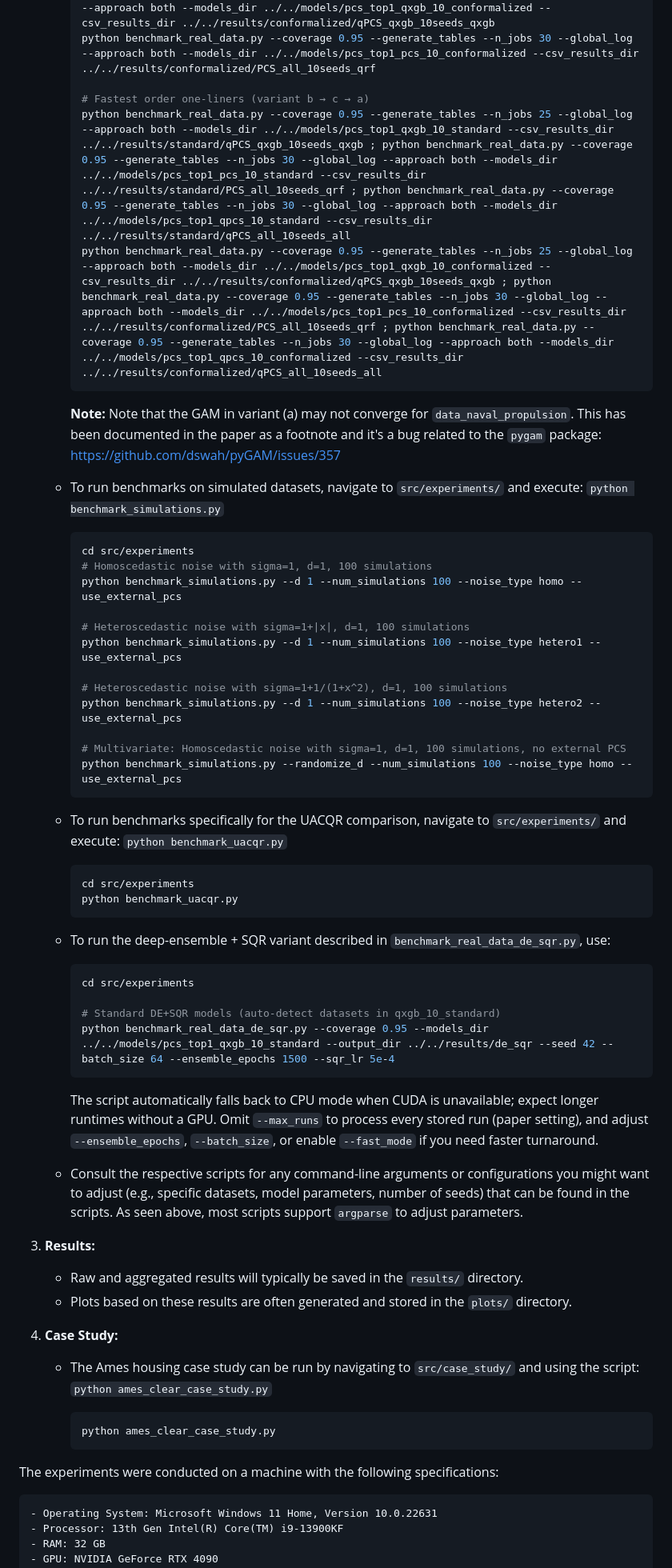
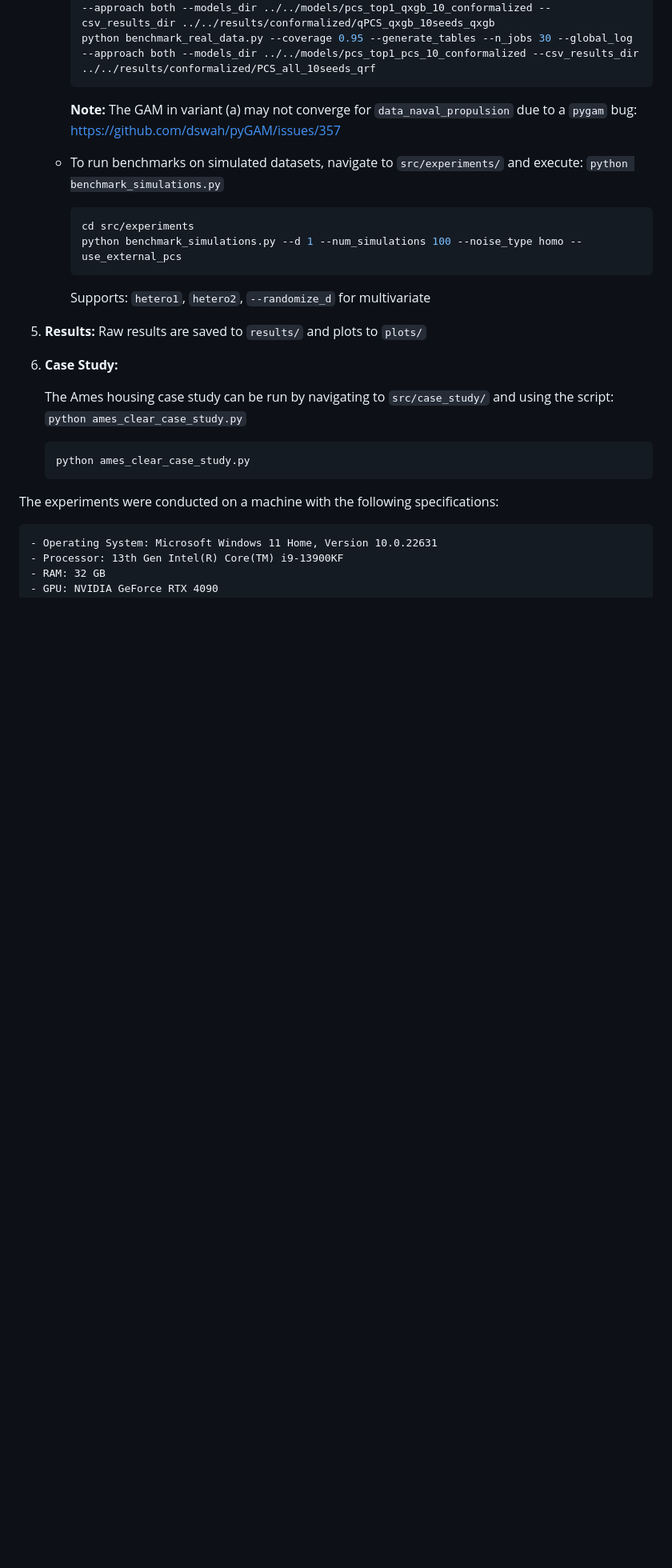
Before and after one commit to Unco3892/clear, a Markdown page: README.md, the part around one of its changes. Shown at 80% size. GitHub-like rendering; blank space fills up the shorter version.

````diff
--- a/README.md
+++ b/README.md
@@ -173,58 +234,28 @@ To reproduce the experiments presented in this work, follow these general steps
         python benchmark_real_data.py --coverage 0.95 --generate_tables --n_jobs 25 --global_log --approach both --models_dir ../../models/pcs_top1_qpcs_10_conformalized --csv_results_dir ../../results/conformalized/qPCS_all_10seeds_all
         python benchmark_real_data.py --coverage 0.95 --generate_tables --n_jobs 30 --global_log --approach both --models_dir ../../models/pcs_top1_qxgb_10_conformalized --csv_results_dir ../../results/conformalized/qPCS_qxgb_10seeds_qxgb
         python benchmark_real_data.py --coverage 0.95 --generate_tables --n_jobs 30 --global_log --approach both --models_dir ../../models/pcs_top1_pcs_10_conformalized --csv_results_dir ../../results/conformalized/PCS_all_10seeds_qrf
-
-        # Fastest order one-liners (variant b → c → a)
-        python benchmark_real_data.py --coverage 0.95 --generate_tables --n_jobs 25 --global_log --approach both --models_dir ../../models/pcs_top1_qxgb_10_standard --csv_results_dir ../../results/standard/qPCS_qxgb_10seeds_qxgb ; python benchmark_real_data.py --coverage 0.95 --generate_tables --n_jobs 30 --global_log --approach both --models_dir ../../models/pcs_top1_pcs_10_standard --csv_results_dir ../../results/standard/PCS_all_10seeds_qrf ; python benchmark_real_data.py --coverage 0.95 --generate_tables --n_jobs 30 --global_log --approach both --models_dir ../../models/pcs_top1_qpcs_10_standard --csv_results_dir ../../results/standard/qPCS_all_10seeds_all
-        python benchmark_real_data.py --coverage 0.95 --generate_tables --n_jobs 25 --global_log --approach both --models_dir ../../models/pcs_top1_qxgb_10_conformalized --csv_results_dir ../../results/conformalized/qPCS_qxgb_10seeds_qxgb ; python benchmark_real_data.py --coverage 0.95 --generate_tables --n_jobs 30 --global_log --approach both --models_dir ../../models/pcs_top1_pcs_10_conformalized --csv_results_dir ../../results/conformalized/PCS_all_10seeds_qrf ; python benchmark_real_data.py --coverage 0.95 --generate_tables --n_jobs 30 --global_log --approach both --models_dir ../../models/pcs_top1_qpcs_10_conformalized --csv_results_dir ../../results/conformalized/qPCS_all_10seeds_all
         ```
 
-        **Note:** Note that the GAM in variant (a) may not converge for `data_naval_propulsion`. This has been documented in the paper as a footnote and it's a bug related to the `pygam` package: https://github.com/dswah/pyGAM/issues/357
+        **Note:** The GAM in variant (a) may not converge for `data_naval_propulsion` due to a `pygam` bug: https://github.com/dswah/pyGAM/issues/357
 
     *   To run benchmarks on simulated datasets, navigate to `src/experiments/` and execute: `python benchmark_simulations.py`
         ```bash
         cd src/experiments
-        # Homoscedastic noise with sigma=1, d=1, 100 simulations
         python benchmark_simulations.py --d 1 --num_simulations 100 --noise_type homo --use_external_pcs
+        ```
+        Supports: `hetero1`, `hetero2`, `--randomize_d` for multivariate
 
-        # Heteroscedastic noise with sigma=1+|x|, d=1, 100 simulations
-        python benchmark_simulations.py --d 1 --num_simulations 100 --noise_type hetero1 --use_external_pcs
-
-        # Heteroscedastic noise with sigma=1+1/(1+x^2), d=1, 100 simulations
-        python benchmark_simulations.py --d 1 --num_simulations 100 --noise_type hetero2 --use_external_pcs
-
-        # Multivariate: Homoscedastic noise with sigma=1, d=1, 100 simulations, no external PCS
-        python benchmark_simulations.py --randomize_d --num_simulations 100 --noise_type homo --use_external_pcs
-        ```
-
-    *   To run benchmarks specifically for the UACQR comparison, navigate to `src/experiments/` and execute: `python benchmark_uacqr.py`
-        ```bash
-        cd src/experiments
-        python benchmark_uacqr.py
-        ```
-
-    *   To run the deep-ensemble + SQR variant described in `benchmark_real_data_de_sqr.py`, use:
-        ```bash
-        cd src/experiments
-
-        # Standard DE+SQR models (auto-detect datasets in qxgb_10_standard)
-        python benchmark_real_data_de_sqr.py --coverage 0.95 --models_dir ../../models/pcs_top1_qxgb_10_standard --output_dir ../../results/de_sqr --seed 42 --batch_size 64 --ensemble_epochs 1500 --sqr_lr 5e-4
-        ```
-
-        The script automatically falls back to CPU mode when CUDA is unavailable; expect longer runtimes without a GPU. Omit `--max_runs` to process every stored run (paper setting), and adjust `--ensemble_epochs`, `--batch_size`, or enable `--fast_mode` if you need faster turnaround.
-
-    *   Consult the respective scripts for any command-line arguments or configurations you might want to adjust (e.g., specific datasets, model parameters, number of seeds) that can be found in the scripts. As seen above, most scripts support `argparse` to adjust parameters.
 
 3.  **Results:**
-    *   Raw and aggregated results will typically be saved in the `results/` directory.
-    *   Plots based on these results are often generated and stored in the `plots/` directory.
+    Raw results are saved to `results/` and plots to `plots/`
 
 4.  **Case Study:**
-    *   The Ames housing case study can be run by navigating to `src/case_study/` and using the script: `python ames_clear_case_study.py`
 
-        ```bash
-        python ames_clear_case_study.py
-        ```
+    The Ames housing case study can be run by navigating to `src/case_study/` and using the script: `python ames_clear_case_study.py`
+
+    ```bash
+    python ames_clear_case_study.py
+    ```
 
 
 The experiments were conducted on a machine with the following specifications:
````
Also changed, not shown: other parts of README.md (+95 -25 lines).
